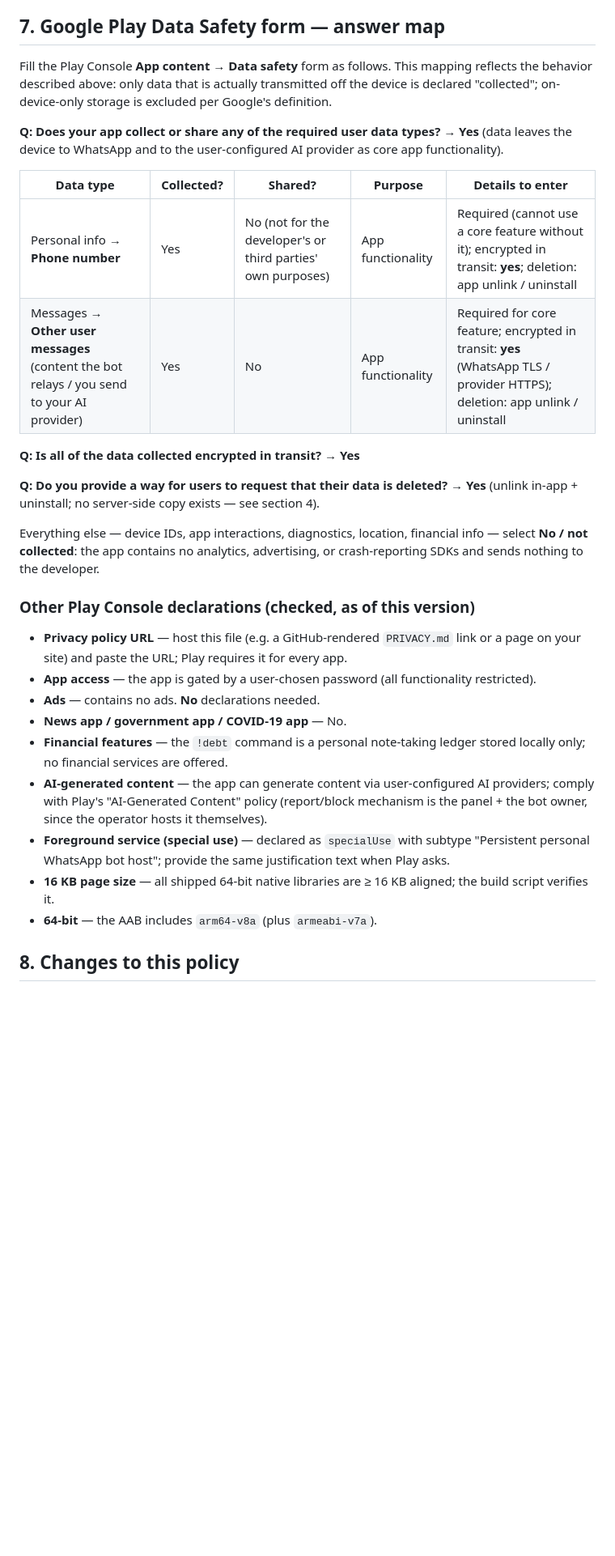
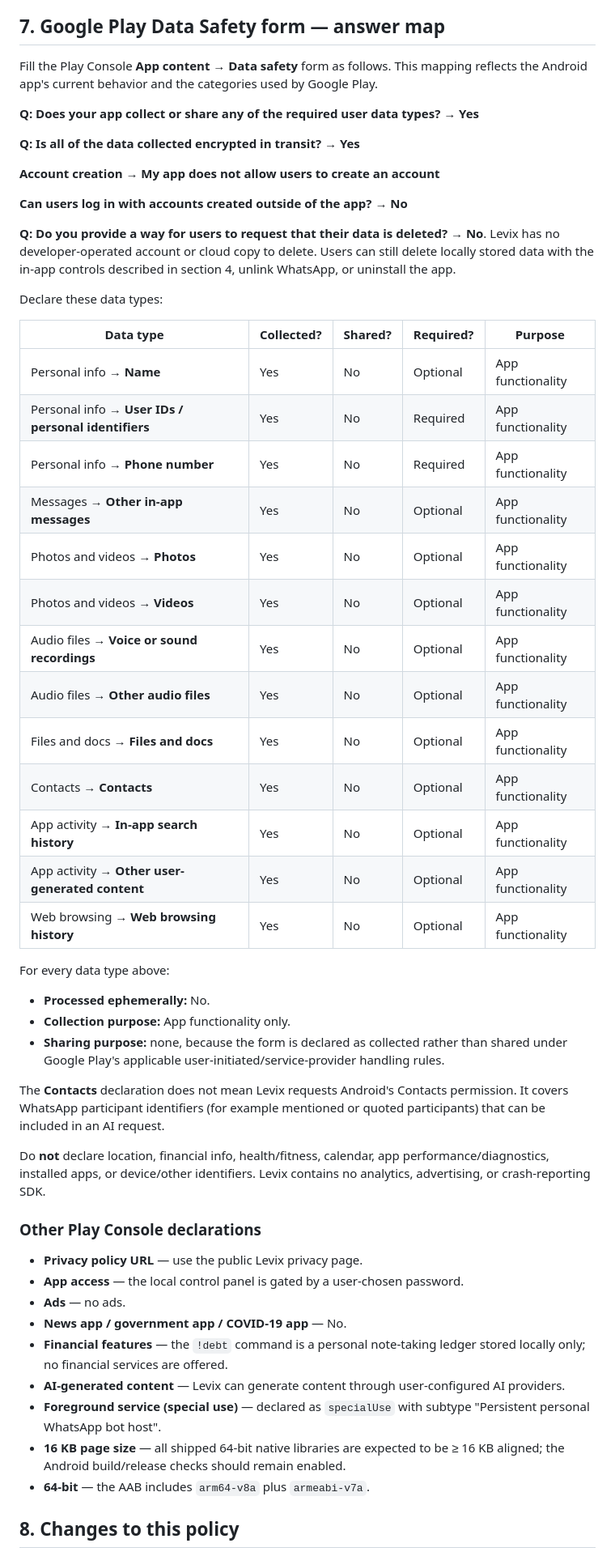
Before and after one commit to Abdodiab2005/levix, a Markdown page: PRIVACY.md, the part around one of its changes. Shown at 81% size. Drawn GitHub-style; blank space fills up the shorter version.

Commit message:
docs: align privacy policy with Play declarations

```diff
--- a/PRIVACY.md
+++ b/PRIVACY.md
@@ -122,50 +132,75 @@ in their country or region.
 ## 7. Google Play Data Safety form — answer map
 
 Fill the Play Console **App content → Data safety** form as follows. This
-mapping reflects the behavior described above: only data that is actually
-transmitted off the device is declared "collected"; on-device-only storage is
-excluded per Google's definition.
+mapping reflects the Android app's current behavior and the categories used by
+Google Play.
 
 **Q: Does your app collect or share any of the required user data types?**
-→ **Yes** (data leaves the device to WhatsApp and to the user-configured AI
-provider as core app functionality).
+→ **Yes**
 
-| Data type | Collected? | Shared? | Purpose | Details to enter |
-| --- | --- | --- | --- | --- |
-| Personal info → **Phone number** | Yes | No (not for the developer's or third parties' own purposes) | App functionality | Required (cannot use a core feature without it); encrypted in transit: **yes**; deletion: app unlink / uninstall |
-| Messages → **Other user messages** (content the bot relays / you send to your AI provider) | Yes | No | App functionality | Required for core feature; encrypted in transit: **yes** (WhatsApp TLS / provider HTTPS); deletion: app unlink / uninstall |
+**Q: Is all of the data collected encrypted in transit?**
+→ **Yes**
 
-**Q: Is all of the data collected encrypted in transit?** → **Yes**
+**Account creation**
+→ **My app does not allow users to create an account**
+
+**Can users log in with accounts created outside of the app?**
+→ **No**
 
 **Q: Do you provide a way for users to request that their data is deleted?**
-→ **Yes** (unlink in-app + uninstall; no server-side copy exists — see
-section 4).
+→ **No**. Levix has no developer-operated account or cloud copy to delete.
+Users can still delete locally stored data with the in-app controls described
+in section 4, unlink WhatsApp, or uninstall the app.
 
-Everything else — device IDs, app interactions, diagnostics, location,
-financial info — select **No / not collected**: the app contains no analytics,
-advertising, or crash-reporting SDKs and sends nothing to the developer.
+Declare these data types:
 
-### Other Play Console declarations (checked, as of this version)
+| Data type | Collected? | Shared? | Required? | Purpose |
+| --- | --- | --- | --- | --- |
+| Personal info → **Name** | Yes | No | Optional | App functionality |
+| Personal info → **User IDs / personal identifiers** | Yes | No | Required | App functionality |
+| Personal info → **Phone number** | Yes | No | Required | App functionality |
+| Messages → **Other in-app messages** | Yes | No | Optional | App functionality |
+| Photos and videos → **Photos** | Yes | No | Optional | App functionality |
+| Photos and videos → **Videos** | Yes | No | Optional | App functionality |
+| Audio files → **Voice or sound recordings** | Yes | No | Optional | App functionality |
+| Audio files → **Other audio files** | Yes | No | Optional | App functionality |
+| Files and docs → **Files and docs** | Yes | No | Optional | App functionality |
+| Contacts → **Contacts** | Yes | No | Optional | App functionality |
+| App activity → **In-app search history** | Yes | No | Optional | App functionality |
+| App activity → **Other user-generated content** | Yes | No | Optional | App functionality |
+| Web browsing → **Web browsing history** | Yes | No | Optional | App functionality |
 
-- **Privacy policy URL** — host this file (e.g. a GitHub-rendered
-  `PRIVACY.md` link or a page on your site) and paste the URL; Play requires
-  it for every app.
-- **App access** — the app is gated by a user-chosen password (all
-  functionality restricted).
-- **Ads** — contains no ads. **No** declarations needed.
+For every data type above:
+
+- **Processed ephemerally:** No.
+- **Collection purpose:** App functionality only.
+- **Sharing purpose:** none, because the form is declared as collected rather
+  than shared under Google Play's applicable user-initiated/service-provider
+  handling rules.
+
+The **Contacts** declaration does not mean Levix requests Android's Contacts
+permission. It covers WhatsApp participant identifiers (for example mentioned
+or quoted participants) that can be included in an AI request.
+
+Do **not** declare location, financial info, health/fitness, calendar, app
+performance/diagnostics, installed apps, or device/other identifiers. Levix
+contains no analytics, advertising, or crash-reporting SDK.
+
+### Other Play Console declarations
+
+- **Privacy policy URL** — use the public Levix privacy page.
+- **App access** — the local control panel is gated by a user-chosen password.
+- **Ads** — no ads.
 - **News app / government app / COVID-19 app** — No.
 - **Financial features** — the `!debt` command is a personal note-taking
   ledger stored locally only; no financial services are offered.
-- **AI-generated content** — the app can generate content via user-configured
-  AI providers; comply with Play's "AI-Generated Content" policy (report/block
-  mechanism is the panel + the bot owner, since the operator hosts it
-  themselves).
-- **Foreground service (special use)** — declared as
-  `specialUse` with subtype "Persistent personal WhatsApp bot host"; provide
-  the same justification text when Play asks.
-- **16 KB page size** — all shipped 64-bit native libraries are ≥ 16 KB
-  aligned; the build script verifies it.
-- **64-bit** — the AAB includes `arm64-v8a` (plus `armeabi-v7a`).
+- **AI-generated content** — Levix can generate content through user-configured
+  AI providers.
+- **Foreground service (special use)** — declared as `specialUse` with
+  subtype "Persistent personal WhatsApp bot host".
+- **16 KB page size** — all shipped 64-bit native libraries are expected to be
+  ≥ 16 KB aligned; the Android build/release checks should remain enabled.
+- **64-bit** — the AAB includes `arm64-v8a` plus `armeabi-v7a`.
 
 ## 8. Changes to this policy
 
```
Also changed, not shown: other parts of PRIVACY.md (+16 -6 lines).
